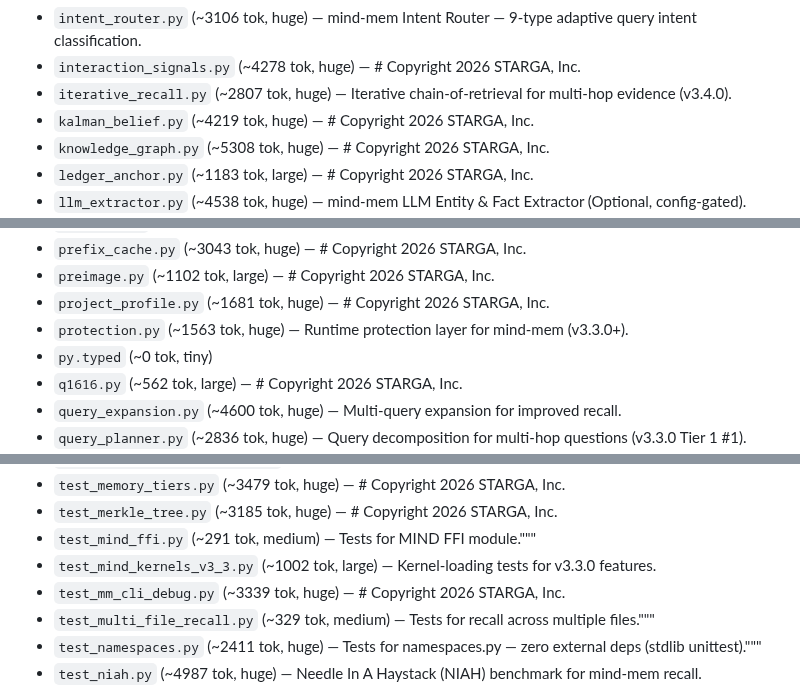
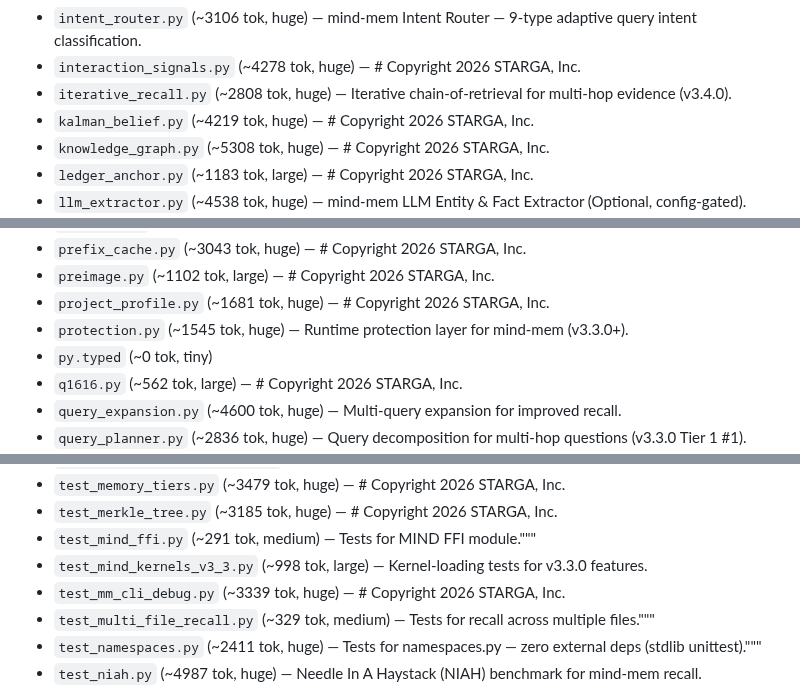
Before and after one commit to star-ga/mind-mem, a Markdown page: ANATOMY.md, 3 parts joined by grey strips. GitHub-like rendering.

```diff
--- a/ANATOMY.md
+++ b/ANATOMY.md
@@ -428,7 +428,7 @@
 - `intel_scan.py` (~12579 tok, huge) — Mind Mem Intelligence Scanner v2.0 — Self-hosted, zero external dependencies.
 - `intent_router.py` (~3106 tok, huge) — mind-mem Intent Router — 9-type adaptive query intent classification.
 - `interaction_signals.py` (~4278 tok, huge) — # Copyright 2026 STARGA, Inc.
-- `iterative_recall.py` (~2807 tok, huge) — Iterative chain-of-retrieval for multi-hop evidence (v3.4.0).
+- `iterative_recall.py` (~2808 tok, huge) — Iterative chain-of-retrieval for multi-hop evidence (v3.4.0).
 - `kalman_belief.py` (~4219 tok, huge) — # Copyright 2026 STARGA, Inc.
 - `knowledge_graph.py` (~5308 tok, huge) — # Copyright 2026 STARGA, Inc.
 - `ledger_anchor.py` (~1183 tok, large) — # Copyright 2026 STARGA, Inc.
@@ -493,7 +493,7 @@
 - `prefix_cache.py` (~3043 tok, huge) — # Copyright 2026 STARGA, Inc.
 - `preimage.py` (~1102 tok, large) — # Copyright 2026 STARGA, Inc.
 - `project_profile.py` (~1681 tok, huge) — # Copyright 2026 STARGA, Inc.
-- `protection.py` (~1563 tok, huge) — Runtime protection layer for mind-mem (v3.3.0+).
+- `protection.py` (~1545 tok, huge) — Runtime protection layer for mind-mem (v3.3.0+).
 - `py.typed` (~0 tok, tiny)
 - `q1616.py` (~562 tok, large) — # Copyright 2026 STARGA, Inc.
 - `query_expansion.py` (~4600 tok, huge) — Multi-query expansion for improved recall.
@@ -718,7 +718,7 @@
 - `test_memory_tiers.py` (~3479 tok, huge) — # Copyright 2026 STARGA, Inc.
 - `test_merkle_tree.py` (~3185 tok, huge) — # Copyright 2026 STARGA, Inc.
 - `test_mind_ffi.py` (~291 tok, medium) — Tests for MIND FFI module."""
-- `test_mind_kernels_v3_3.py` (~1002 tok, large) — Kernel-loading tests for v3.3.0 features.
+- `test_mind_kernels_v3_3.py` (~998 tok, large) — Kernel-loading tests for v3.3.0 features.
 - `test_mm_cli_debug.py` (~3339 tok, huge) — # Copyright 2026 STARGA, Inc.
 - `test_multi_file_recall.py` (~329 tok, medium) — Tests for recall across multiple files."""
 - `test_namespaces.py` (~2411 tok, huge) — Tests for namespaces.py — zero external deps (stdlib unittest)."""
```
Also changed, not shown: other parts of ANATOMY.md (+9 -9 lines), assets/logo.png.
